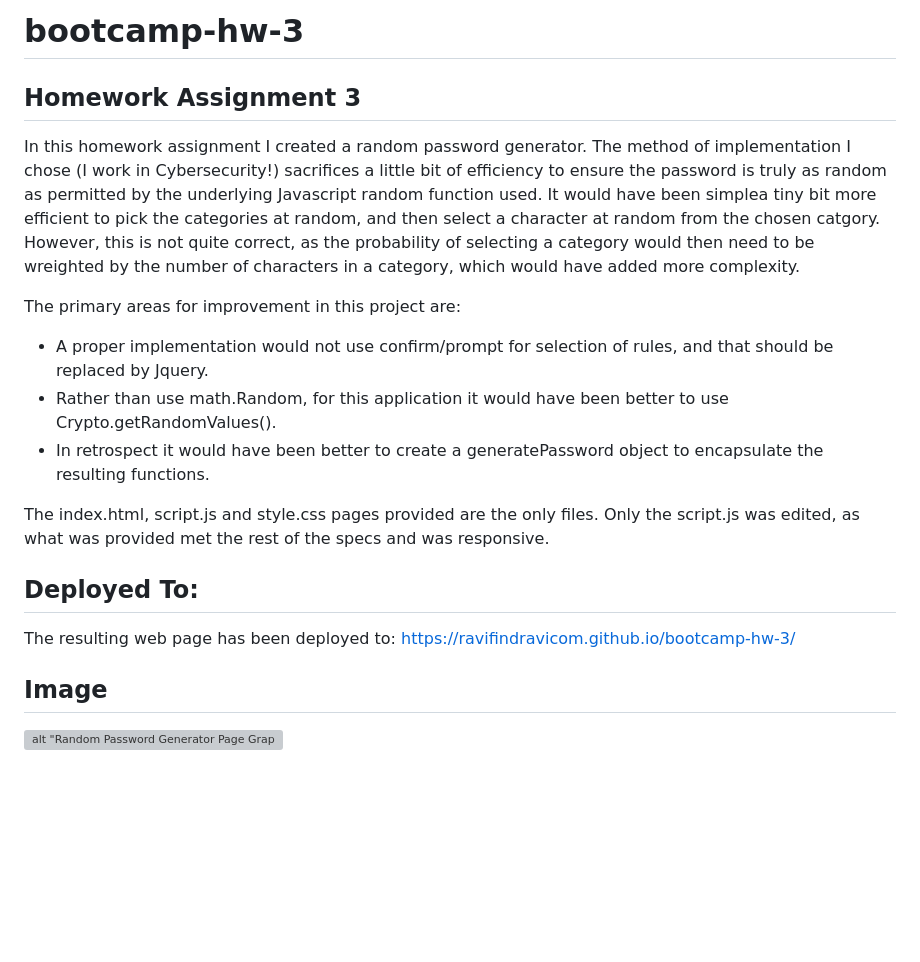
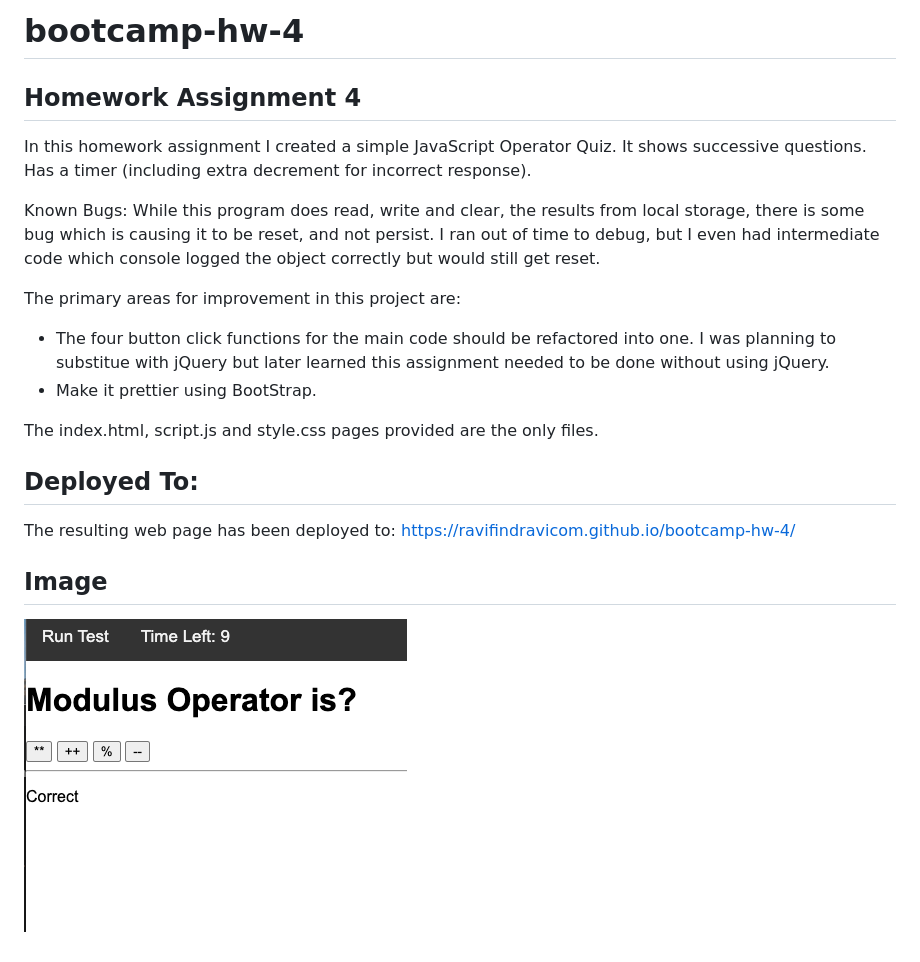
Before and after one commit to ravifindravicom/bootcamp-hw-4, a Markdown page: README.md, the part around the change. Drawn GitHub-style; pictures changed too: JS_Coding_Quiz.png (added); blank space fills up the shorter version; grey boxes are pictures that could not be loaded.

```diff
--- a/README.md
+++ b/README.md
@@ -1,19 +1,22 @@
-# bootcamp-hw-3
+# bootcamp-hw-4
 
-## Homework Assignment 3
+## Homework Assignment 4
 
-In this homework assignment I created a random password generator.  The method of implementation I chose (I work in Cybersecurity!) sacrifices a little bit of efficiency to ensure the password is truly as random as permitted by the underlying Javascript random function used. It would have been simplea tiny bit more efficient  to pick the categories at random, and then select a character at random from the chosen catgory. However, this is not quite correct, as the probability of selecting a category would then need to be wreighted by the number of characters in a category, which would have added more complexity.
+In this homework assignment I created a simple JavaScript Operator Quiz. It shows successive questions. Has a timer (including extra decrement for incorrect response).
+
+Known Bugs:
+While this program does read, write and clear, the results from local storage, there is some bug which is causing it to be reset, and not persist. I ran out of time to debug, but I even had intermediate code which console logged the object correctly but would still get reset.
+
 
 The  primary areas for improvement in this project are:
-- A proper implementation would not use confirm/prompt for selection of rules, and that should be replaced by Jquery.
-- Rather than use math.Random, for this application it would have been better to use Crypto.getRandomValues().
-- In retrospect it would have been better to create a generatePassword object to encapsulate the resulting functions.
+- The four button click functions for the main code should be refactored into one. I was planning to substitue with jQuery but later learned this assignment needed to be done without using jQuery.
+- Make it prettier using BootStrap.
 
-The index.html, script.js and style.css pages provided are the only files. Only the script.js was edited, as what was provided met the rest of the specs and was responsive.
+The index.html, script.js and style.css pages provided are the only files.
 
 ## Deployed To:
 The resulting web page has been deployed to:
-https://ravifindravicom.github.io/bootcamp-hw-3/
+https://ravifindravicom.github.io/bootcamp-hw-4/
 
 ## Image
-![alt "Random Password Generator Page Graphic"](./Random_Password_Gen.png?raw=true "Raandom Password Generator")
+![alt "JS Coding Quiz Graphic"](./JS_Coding_Quiz.png?raw=true "JS Coding Quiz Challenge")
```
Also changed, not shown: 5 other files.
